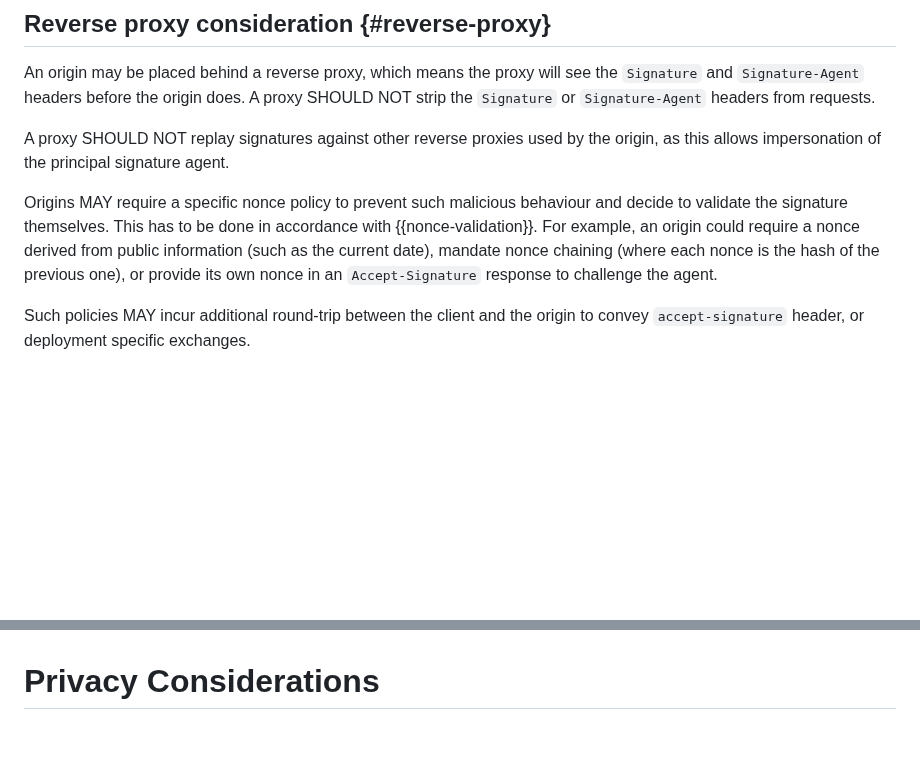
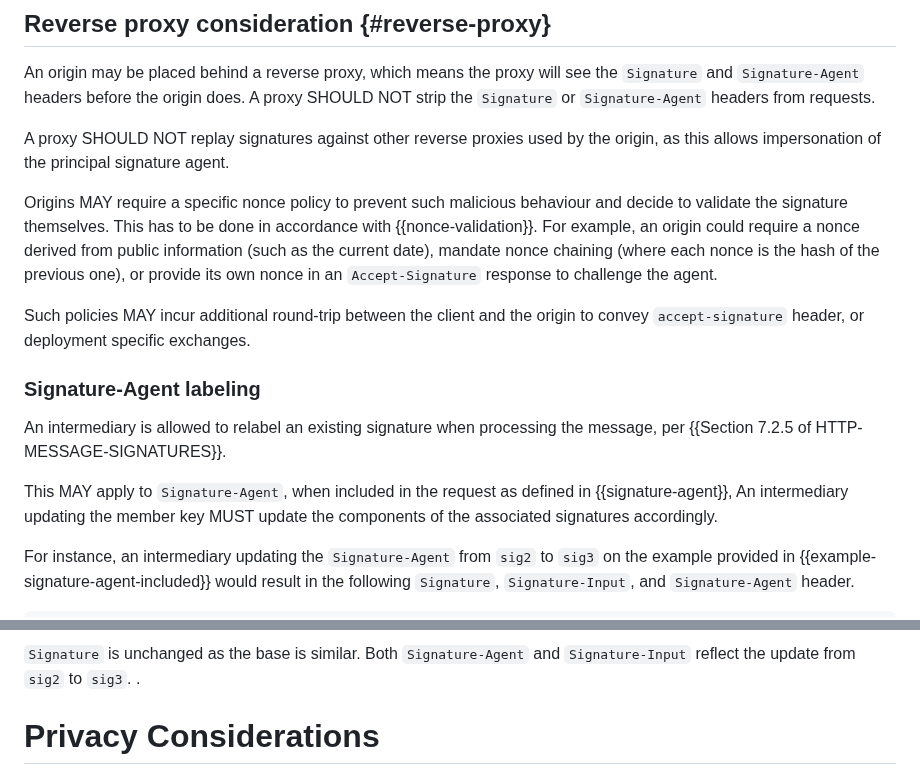
Before and after one commit to thibmeu/http-message-signatures-directory, a Markdown page: draft-meunier-web-bot-auth-architecture.md, 2 parts joined by grey strips. Rendered like a GitHub page; blank space fills up the shorter version.

Commit message:
Add security consideration around intermediary re-keying Signature-Agent

```diff
--- a/draft-meunier-web-bot-auth-architecture.md
+++ b/draft-meunier-web-bot-auth-architecture.md
@@ -357,7 +361,6 @@ the `Signature` and `Signature-Agent` headers before the origin does.
 A proxy SHOULD NOT strip the `Signature` or `Signature-Agent` headers from
 requests.
 
-
 A proxy SHOULD NOT replay signatures against other reverse proxies used by the
 origin, as this allows impersonation of the principal signature agent.
 
@@ -371,3 +374,18 @@ or provide its own nonce in an `Accept-Signature` response to challenge the agen
 Such policies MAY incur additional round-trip between the client and the origin
 to convey `accept-signature` header, or deployment specific exchanges.
 
+### Signature-Agent labeling
+
+An intermediary is allowed to relabel an existing signature when processing the
+message, per {{Section 7.2.5 of HTTP-MESSAGE-SIGNATURES}}.
+
+This MAY apply to `Signature-Agent`, when included in the request as defined in
+{{signature-agent}},
+An intermediary updating the member key MUST update the components of the
+associated signatures accordingly.
+
+For instance, an intermediary updating the `Signature-Agent` from `sig2` to
+`sig3` on the example provided in {{example-signature-agent-included}} would
+result in the following `Signature`, `Signature-Input`, and `Signature-Agent`
+header.
+
@@ -374,3 +406,6 @@ to convey `accept-signature` header, or deployment specific exchanges.
+`Signature` is unchanged as the base is similar. Both `Signature-Agent` and
+`Signature-Input` reflect the update from `sig2` to `sig3`.
+.
 # Privacy Considerations
 
 ## Public Identity
```
Also changed, not shown: other parts of draft-meunier-web-bot-auth-architecture.md (+20 -2 lines).
